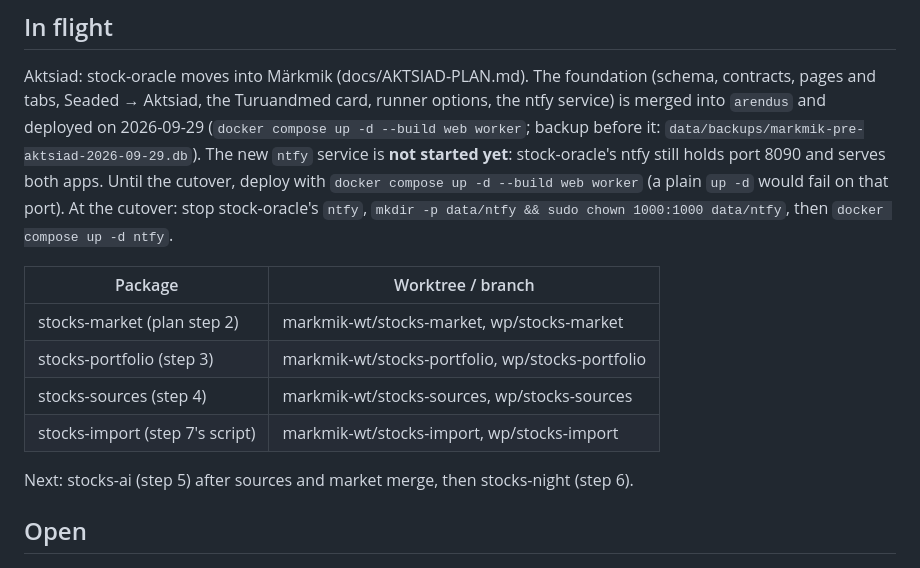
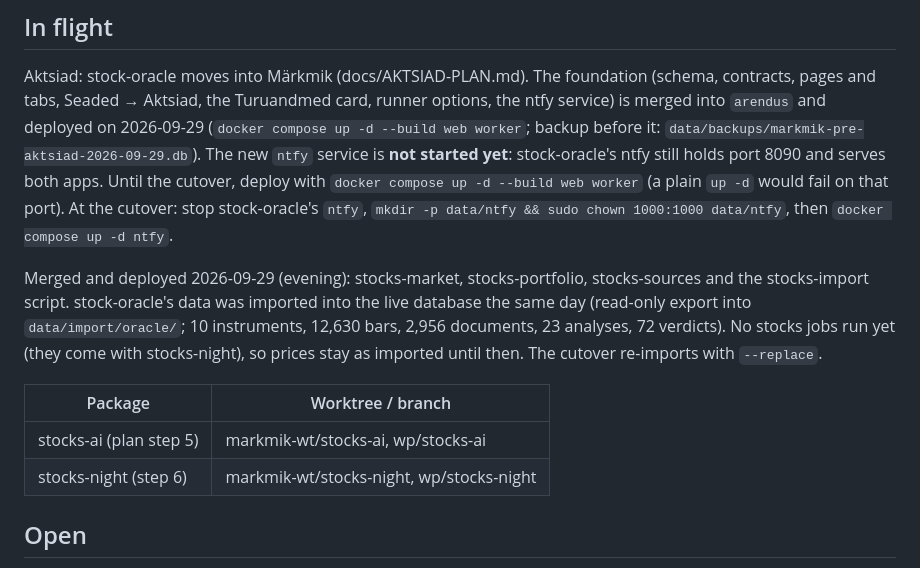
Before and after one commit to Tigetiiger/personaalne-markmik, a Markdown page: docs/STATUS.md, the part around the change. Rendered like a GitHub page.

Commit message:
Status: market, portfolio, sources deployed; stock-oracle's data imported
Co-Authored-By: Claude Opus 5.5 (1M context) <noreply@anthropic.com>

```diff
--- a/docs/STATUS.md
+++ b/docs/STATUS.md
@@ -40,14 +40,16 @@ Until the cutover, deploy with `docker compose up -d --build web worker` (a plai
 fail on that port). At the cutover: stop stock-oracle's `ntfy`,
 `mkdir -p data/ntfy && sudo chown 1000:1000 data/ntfy`, then `docker compose up -d ntfy`.
 
+Merged and deployed 2026-09-29 (evening): stocks-market, stocks-portfolio, stocks-sources and the
+stocks-import script. stock-oracle's data was imported into the live database the same day (read-only
+export into `data/import/oracle/`; 10 instruments, 12,630 bars, 2,956 documents, 23 analyses,
+72 verdicts). No stocks jobs run yet (they come with stocks-night), so prices stay as imported
+until then. The cutover re-imports with `--replace`.
+
 | Package | Worktree / branch |
 |---|---|
-| stocks-market (plan step 2) | markmik-wt/stocks-market, wp/stocks-market |
-| stocks-portfolio (step 3) | markmik-wt/stocks-portfolio, wp/stocks-portfolio |
-| stocks-sources (step 4) | markmik-wt/stocks-sources, wp/stocks-sources |
-| stocks-import (step 7's script) | markmik-wt/stocks-import, wp/stocks-import |
-
-Next: stocks-ai (step 5) after sources and market merge, then stocks-night (step 6).
+| stocks-ai (plan step 5) | markmik-wt/stocks-ai, wp/stocks-ai |
+| stocks-night (step 6) | markmik-wt/stocks-night, wp/stocks-night |
 
 ## Open
 
```
